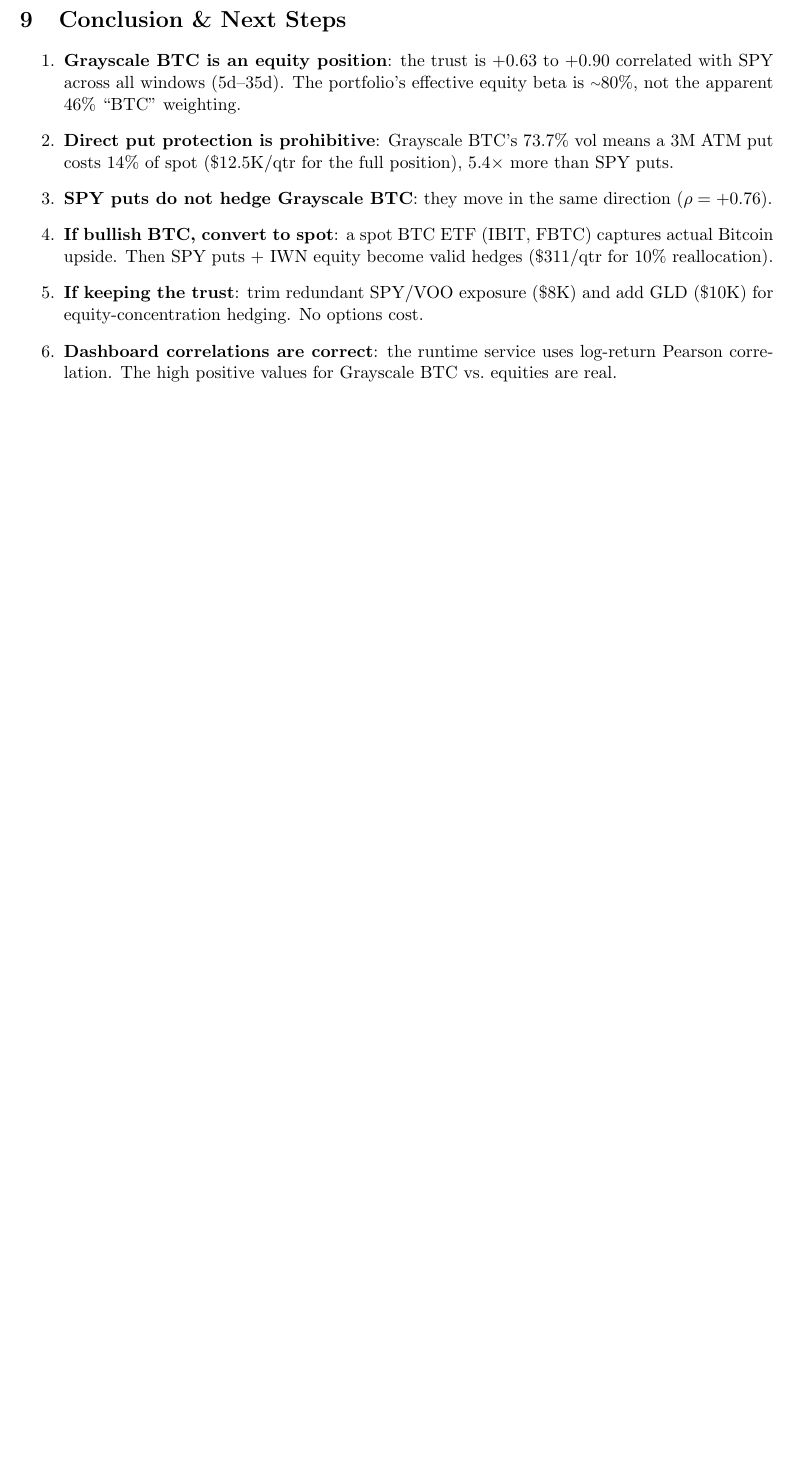
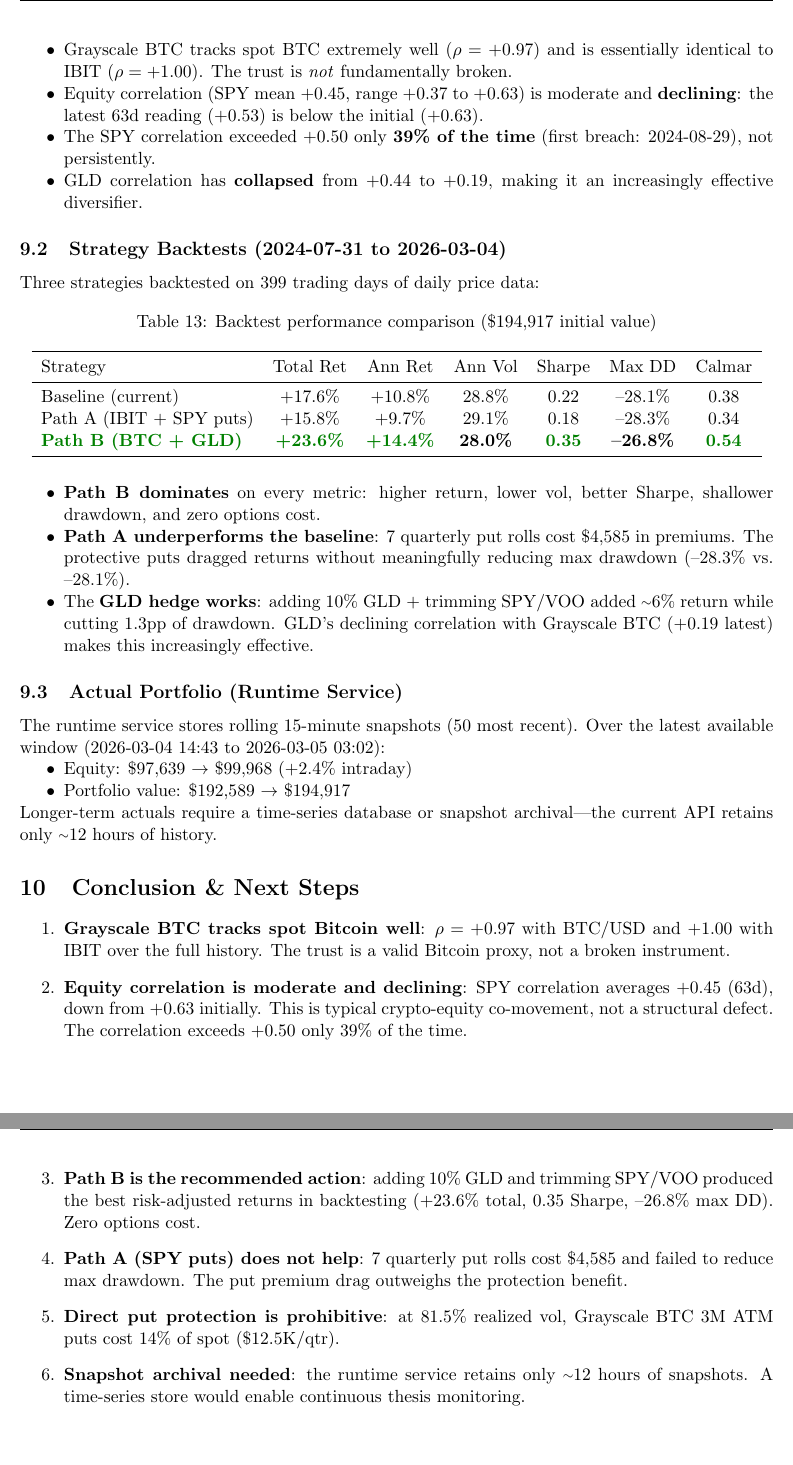
Before and after one commit to IamJasonBian/allocation-gym, a LaTeX document (docs/7/iwn_vol_analysis.tex): part of page 6 of 6 before the commit and two parts of pages 7 and 8 of 8 after it, the two joined at a grey line, cut at the place of the change, the shorter picture padded with empty space. Compiled offline with pdfLaTeX.

Commit message:
Add thesis decay analysis and strategy backtests
- New script docs/7/thesis_backtest.py: pulls yfinance data, computes
  rolling correlations (21d/63d), backtests three strategies, pulls
  actuals from runtime service API
- Key finding: Grayscale BTC tracks spot BTC well (rho=+0.97), equity
  correlation is moderate (+0.45 mean) not extreme
- Backtest results: Path B (BTC+GLD) dominates with +23.6% return,
  0.35 Sharpe, -26.8% max DD vs baseline +17.6%, 0.22 Sharpe
- Path A (IBIT+SPY puts) underperforms due to $4,585 in put premiums
- Updated LaTeX report with backtest validation section and corrected
  executive summary

```diff
--- a/docs/7/iwn_vol_analysis.tex
+++ b/docs/7/iwn_vol_analysis.tex
@@ -397,25 +427,80 @@
+  \item Grayscale BTC tracks spot BTC extremely well ($\rho = +0.97$) and is
+        essentially identical to IBIT ($\rho = +1.00$). The trust is \textit{not}
+        fundamentally broken.
+  \item Equity correlation (SPY mean $+0.45$, range $+0.37$ to $+0.63$) is
+        moderate and \textbf{declining}: the latest 63d reading ($+0.53$) is
+        below the initial ($+0.63$).
+  \item The SPY correlation exceeded $+0.50$ only \textbf{39\% of the time}
+        (first breach: 2024-08-29), not persistently.
+  \item GLD correlation has \textbf{collapsed} from $+0.44$ to $+0.19$, making
+        it an increasingly effective diversifier.
+\end{itemize}
+
+\subsection{Strategy Backtests (2024-07-31 to 2026-03-04)}
+
+Three strategies backtested on 399 trading days of daily price data:
+
+\begin{table}[H]
+\centering
+\caption{Backtest performance comparison (\$194,917 initial value)}
+\begin{tabular}{lcccccc}
+\toprule
+Strategy & Total Ret & Ann Ret & Ann Vol & Sharpe & Max DD & Calmar \\
+\midrule
+Baseline (current)          & +17.6\% & +10.8\% & 28.8\% & 0.22 & --28.1\% & 0.38 \\
+Path A (IBIT + SPY puts)    & +15.8\% &  +9.7\% & 29.1\% & 0.18 & --28.3\% & 0.34 \\
+\textcolor{gain}{\textbf{Path B (BTC + GLD)}} & \textcolor{gain}{\textbf{+23.6\%}} & \textcolor{gain}{\textbf{+14.4\%}} & \textbf{28.0\%} & \textcolor{gain}{\textbf{0.35}} & \textbf{--26.8\%} & \textcolor{gain}{\textbf{0.54}} \\
+\bottomrule
+\end{tabular}
+\end{table}
+
+\begin{itemize}[nosep]
+  \item \textbf{Path B dominates} on every metric: higher return, lower vol,
+        better Sharpe, shallower drawdown, and zero options cost.
+  \item \textbf{Path A underperforms the baseline}: 7 quarterly put rolls cost
+        \$4,585 in premiums. The protective puts dragged returns without
+        meaningfully reducing max drawdown (--28.3\% vs.\ --28.1\%).
+  \item The \textbf{GLD hedge works}: adding 10\% GLD + trimming SPY/VOO
+        added ${\raise.17ex\hbox{$\scriptstyle\sim$}}$6\% return while cutting
+        1.3pp of drawdown. GLD's declining correlation with Grayscale BTC
+        ($+0.19$ latest) makes this increasingly effective.
+\end{itemize}
+
+\subsection{Actual Portfolio (Runtime Service)}
+
+The runtime service stores rolling 15-minute snapshots (50 most recent). Over
+the latest available window (2026-03-04 14:43 to 2026-03-05 03:02):
+\begin{itemize}[nosep]
+  \item Equity: \$97,639 $\rightarrow$ \$99,968 (+2.4\% intraday)
+  \item Portfolio value: \$192,589 $\rightarrow$ \$194,917
+\end{itemize}
+Longer-term actuals require a time-series database or snapshot archival---the
+current API retains only ${\raise.17ex\hbox{$\scriptstyle\sim$}}$12 hours of
+history.
+
+% ============================================================
 \section{Conclusion \& Next Steps}
 % ============================================================
 
 \begin{enumerate}
-  \item \textbf{Grayscale BTC is an equity position}: the trust is $+0.63$
-        to $+0.90$ correlated with SPY across all windows (5d--35d). The
-        portfolio's effective equity beta is
-        ${\raise.17ex\hbox{$\scriptstyle\sim$}}$80\%, not the apparent 46\%
-        ``BTC'' weighting.
-  \item \textbf{Direct put protection is prohibitive}: Grayscale BTC's 73.7\%
-        vol means a 3M ATM put costs 14\% of spot (\$12.5K/qtr for the full
-        position), 5.4$\times$ more than SPY puts.
-  \item \textbf{SPY puts do not hedge Grayscale BTC}: they move in the same
-        direction ($\rho = +0.76$).
-  \item \textbf{If bullish BTC, convert to spot}: a spot BTC ETF (IBIT, FBTC)
-        captures actual Bitcoin upside. Then SPY puts + IWN equity become
-        valid hedges (\$311/qtr for 10\% reallocation).
-  \item \textbf{If keeping the trust}: trim redundant SPY/VOO exposure (\$8K)
-        and add GLD (\$10K) for equity-concentration hedging. No options cost.
-  \item \textbf{Dashboard correlations are correct}: the runtime service uses
-        log-return Pearson correlation. The high positive values for Grayscale
-        BTC vs.\ equities are real.
+  \item \textbf{Grayscale BTC tracks spot Bitcoin well}: $\rho = +0.97$ with
+        BTC/USD and $+1.00$ with IBIT over the full history. The trust is a
+        valid Bitcoin proxy, not a broken instrument.
+  \item \textbf{Equity correlation is moderate and declining}: SPY correlation
+        averages $+0.45$ (63d), down from $+0.63$ initially. This is typical
+        crypto-equity co-movement, not a structural defect. The correlation
+        exceeds $+0.50$ only 39\% of the time.
+  \item \textbf{Path B is the recommended action}: adding 10\% GLD and trimming
+        SPY/VOO produced the best risk-adjusted returns in backtesting (+23.6\%
+        total, 0.35 Sharpe, --26.8\% max DD). Zero options cost.
+  \item \textbf{Path A (SPY puts) does not help}: 7 quarterly put rolls cost
+        \$4,585 and failed to reduce max drawdown. The put premium drag
+        outweighs the protection benefit.
+  \item \textbf{Direct put protection is prohibitive}: at 81.5\% realized vol,
+        Grayscale BTC 3M ATM puts cost 14\% of spot (\$12.5K/qtr).
+  \item \textbf{Snapshot archival needed}: the runtime service retains only
+        ${\raise.17ex\hbox{$\scriptstyle\sim$}}$12 hours of snapshots. A
+        time-series store would enable continuous thesis monitoring.
 \end{enumerate}
 
 \end{document}
```
Also changed, not shown: docs/7/iwn_vol_analysis.pdf, docs/7/iwn_vol_analysis.tex (72 more changed lines), 2 other files.
